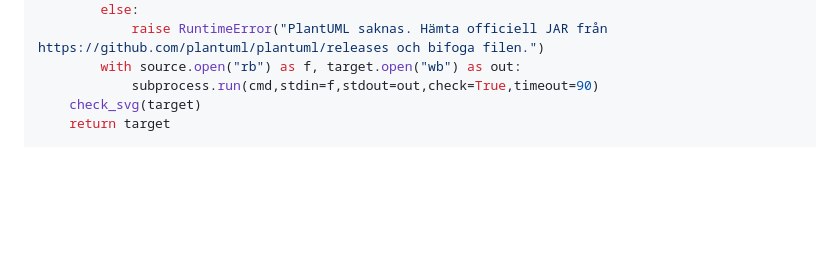
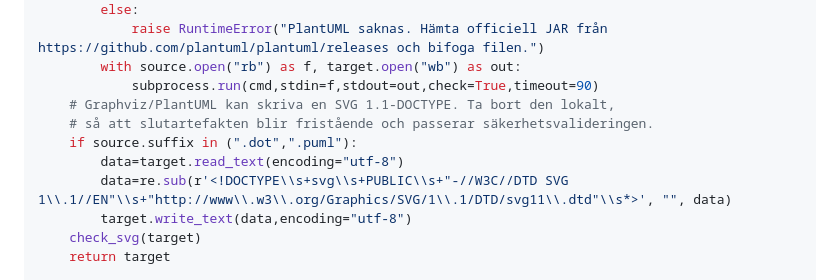
Before and after one commit to erland/gpt-larobokskaparen, a Markdown page: knowledge-upload/19-project-template-bundle.md, the part around the change. Drawn GitHub-style; blank space fills up the shorter version.

Commit message:
chore: resync renderer in generated book template bundle

```diff
--- a/knowledge-upload/19-project-template-bundle.md
+++ b/knowledge-upload/19-project-template-bundle.md
@@ -1171,6 +1171,12 @@ def render_one(source:Path, jar:Path|None)->Path:
             raise RuntimeError("PlantUML saknas. Hämta officiell JAR från https://github.com/plantuml/plantuml/releases och bifoga filen.")
         with source.open("rb") as f, target.open("wb") as out:
             subprocess.run(cmd,stdin=f,stdout=out,check=True,timeout=90)
+    # Graphviz/PlantUML kan skriva en SVG 1.1-DOCTYPE. Ta bort den lokalt,
+    # så att slutartefakten blir fristående och passerar säkerhetsvalideringen.
+    if source.suffix in (".dot",".puml"):
+        data=target.read_text(encoding="utf-8")
+        data=re.sub(r'<!DOCTYPE\\s+svg\\s+PUBLIC\\s+"-//W3C//DTD SVG 1\\.1//EN"\\s+"http://www\\.w3\\.org/Graphics/SVG/1\\.1/DTD/svg11\\.dtd"\\s*>', "", data)
+        target.write_text(data,encoding="utf-8")
     check_svg(target)
     return target
 
```
